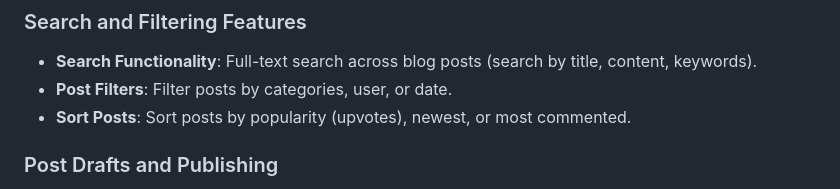
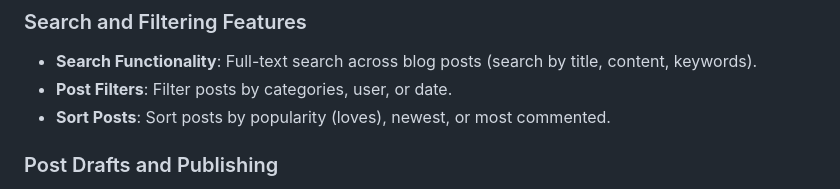
Before and after one commit to Gianguyen1234/BlogPost_PHP_Laravel, a Markdown page: README.md, the part around the change. GitHub-like rendering.

```diff
--- a/README.md
+++ b/README.md
@@ -49,7 +49,7 @@ This blog application is designed to provide users with an intuitive interface f
 ### Search and Filtering Features
 - **Search Functionality**: Full-text search across blog posts (search by title, content, keywords).
 - **Post Filters**: Filter posts by categories, user, or date.
-- **Sort Posts**: Sort posts by popularity (upvotes), newest, or most commented.
+- **Sort Posts**: Sort posts by popularity (loves), newest, or most commented.
 
 ### Post Drafts and Publishing
 - **Drafts**: Save posts as drafts for later publishing.
```
